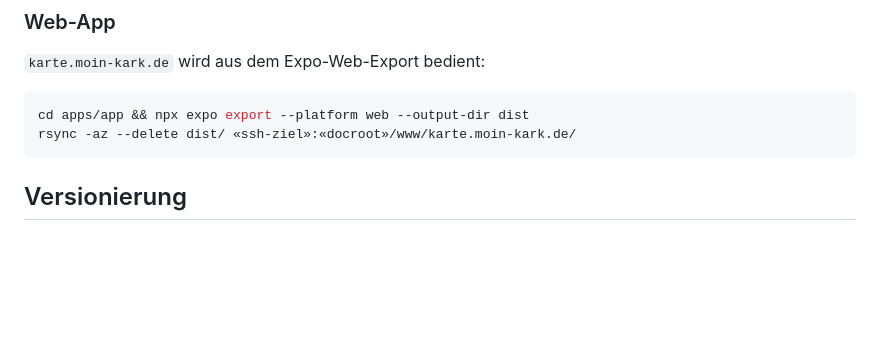
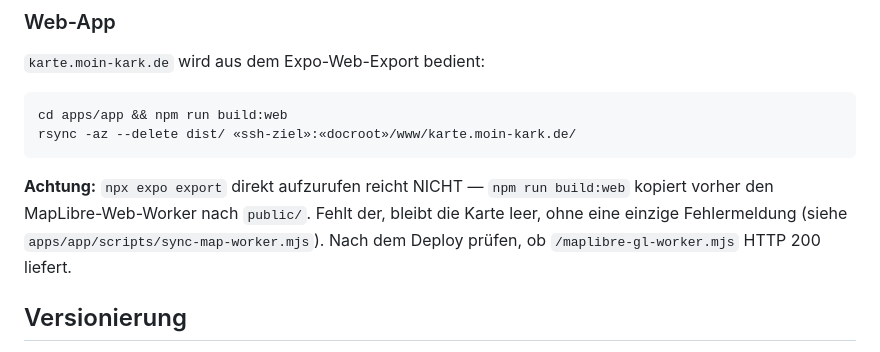
Before and after one commit to Revisor01/moin-kark, a Markdown page: README.md, the part around the change. Drawn GitHub-style; blank space fills up the shorter version.

Commit message:
docs: Deploy-Befehl der Web-App korrigiert
Der dokumentierte `npx expo export` umgeht `sync:map-worker`. Ohne den Worker
dekodiert MapLibre keine Vektorkacheln — die Karte bleibt leer, ohne Fehler.
Genau so entstand der Ausfall auf karte.moin-kark.de: ausgeliefert wurde ein
Build ohne die Worker-Dateien, /maplibre-gl-worker.mjs lieferte 404.

````diff
--- a/README.md
+++ b/README.md
@@ -300,9 +300,14 @@ rsync -az --delete apps/web/ «ssh-ziel»:«docroot»/www/moin-kark.de/
 `karte.moin-kark.de` wird aus dem Expo-Web-Export bedient:
 
 ```bash
-cd apps/app && npx expo export --platform web --output-dir dist
+cd apps/app && npm run build:web
 rsync -az --delete dist/ «ssh-ziel»:«docroot»/www/karte.moin-kark.de/
 ```
+
+**Achtung:** `npx expo export` direkt aufzurufen reicht NICHT — `npm run build:web`
+kopiert vorher den MapLibre-Web-Worker nach `public/`. Fehlt der, bleibt die Karte
+leer, ohne eine einzige Fehlermeldung (siehe `apps/app/scripts/sync-map-worker.mjs`).
+Nach dem Deploy prüfen, ob `/maplibre-gl-worker.mjs` HTTP 200 liefert.
 
 ## Versionierung
 
````
